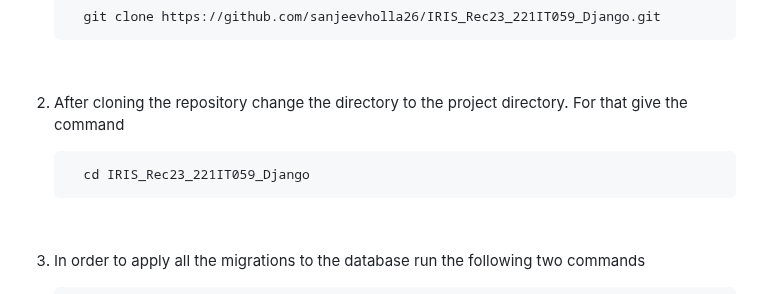
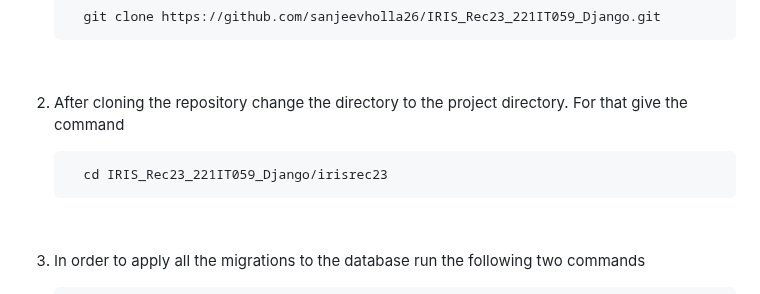
Before and after one commit to imApoorva36/Sanjee_IRIS_Rec23_221IT059_Django, a Markdown page: README.md, the part around the change. Rendered like a GitHub page.

```diff
--- a/README.md
+++ b/README.md
@@ -32,7 +32,7 @@
 2. After cloning the repository change the directory to the project directory. For that give the command
    <br>
 
-         cd IRIS_Rec23_221IT059_Django
+         cd IRIS_Rec23_221IT059_Django/irisrec23
 
    <br>
 
```
